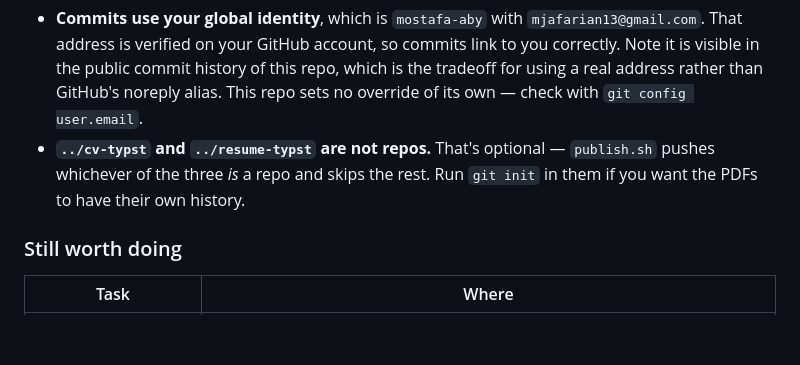
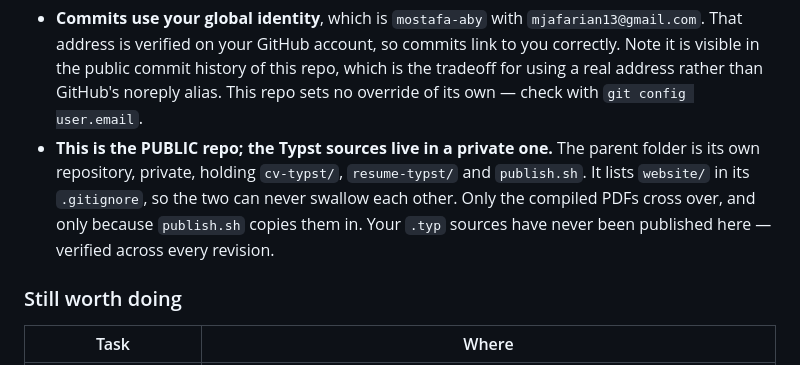
Before and after one commit to mostafa-aby/mostafa-aby.github.io, a Markdown page: README.md, the part around the change. GitHub-like rendering; blank space fills up the shorter version.

Commit message:
Note the private/public repo split in the README

```diff
--- a/README.md
+++ b/README.md
@@ -20,9 +20,12 @@ Two things about the git config here, so they don't surprise you:
   of this repo, which is the tradeoff for using a real address rather than
   GitHub's noreply alias. This repo sets no override of its own — check with
   `git config user.email`.
-- **`../cv-typst` and `../resume-typst` are not repos.** That's optional —
-  `publish.sh` pushes whichever of the three *is* a repo and skips the rest. Run
-  `git init` in them if you want the PDFs to have their own history.
+- **This is the PUBLIC repo; the Typst sources live in a private one.** The
+  parent folder is its own repository, private, holding `cv-typst/`,
+  `resume-typst/` and `publish.sh`. It lists `website/` in its `.gitignore`, so
+  the two can never swallow each other. Only the compiled PDFs cross over, and
+  only because `publish.sh` copies them in. Your `.typ` sources have never been
+  published here — verified across every revision.
 
 ### Still worth doing
 
```
